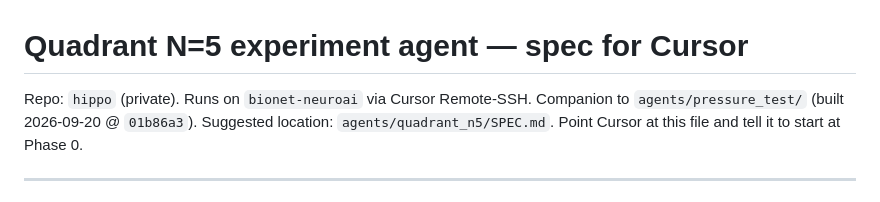
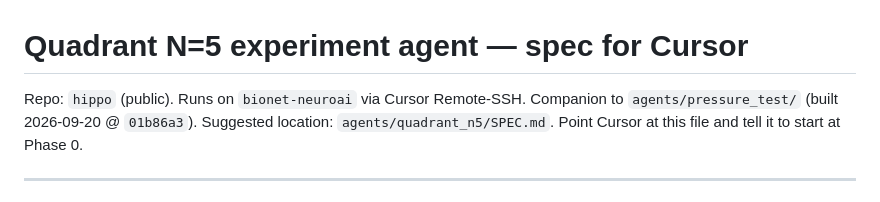
Before and after one commit to genevievewager/hippo, a Markdown page: agents/quadrant_n5/SPEC.md, the part around the change. Drawn GitHub-style.

Commit message:
Document that the hippo repo is public
SPEC incorrectly called the repository private.

Co-authored-by: Cursor <cursoragent@cursor.com>

```diff
--- a/agents/quadrant_n5/SPEC.md
+++ b/agents/quadrant_n5/SPEC.md
@@ -1,6 +1,6 @@
 # Quadrant N=5 experiment agent — spec for Cursor
 
-Repo: `hippo` (private). Runs on `bionet-neuroai` via Cursor Remote-SSH.
+Repo: `hippo` (public). Runs on `bionet-neuroai` via Cursor Remote-SSH.
 Companion to `agents/pressure_test/` (built 2026-09-20 @ `01b86a3`).
 Suggested location: `agents/quadrant_n5/SPEC.md`. Point Cursor at this file and
 tell it to start at Phase 0.
```
